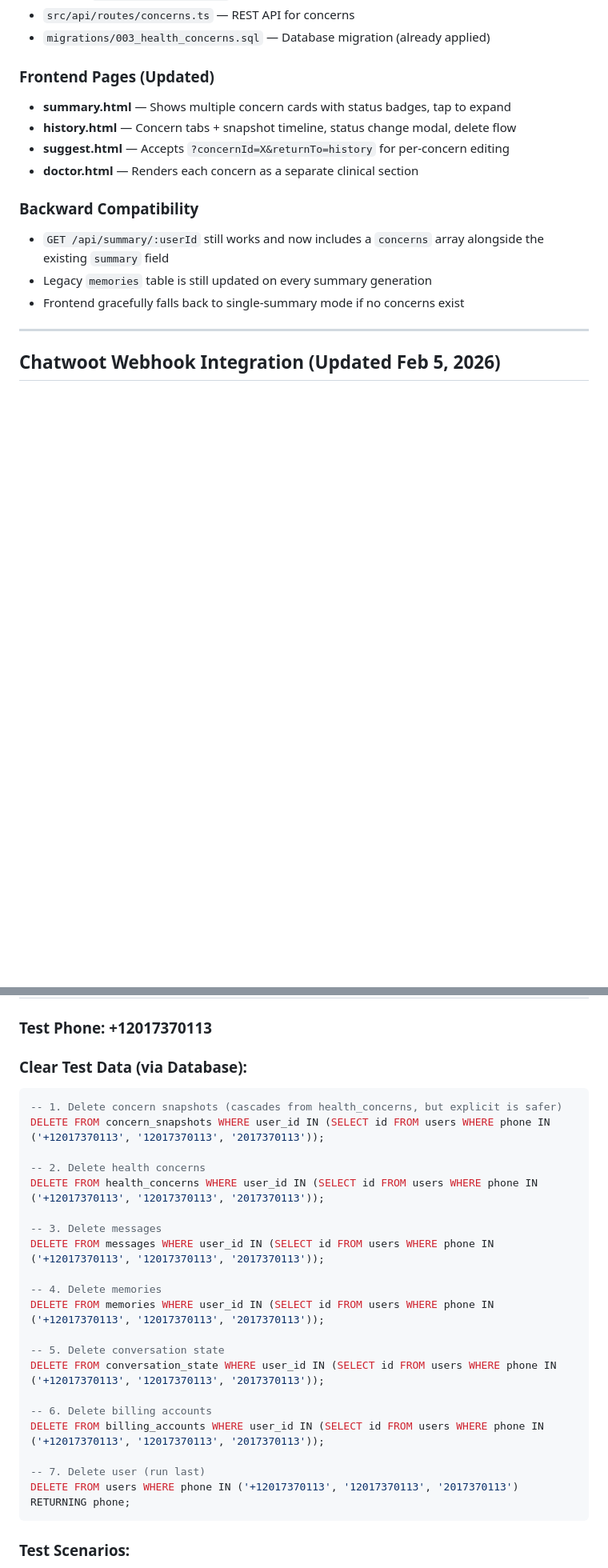
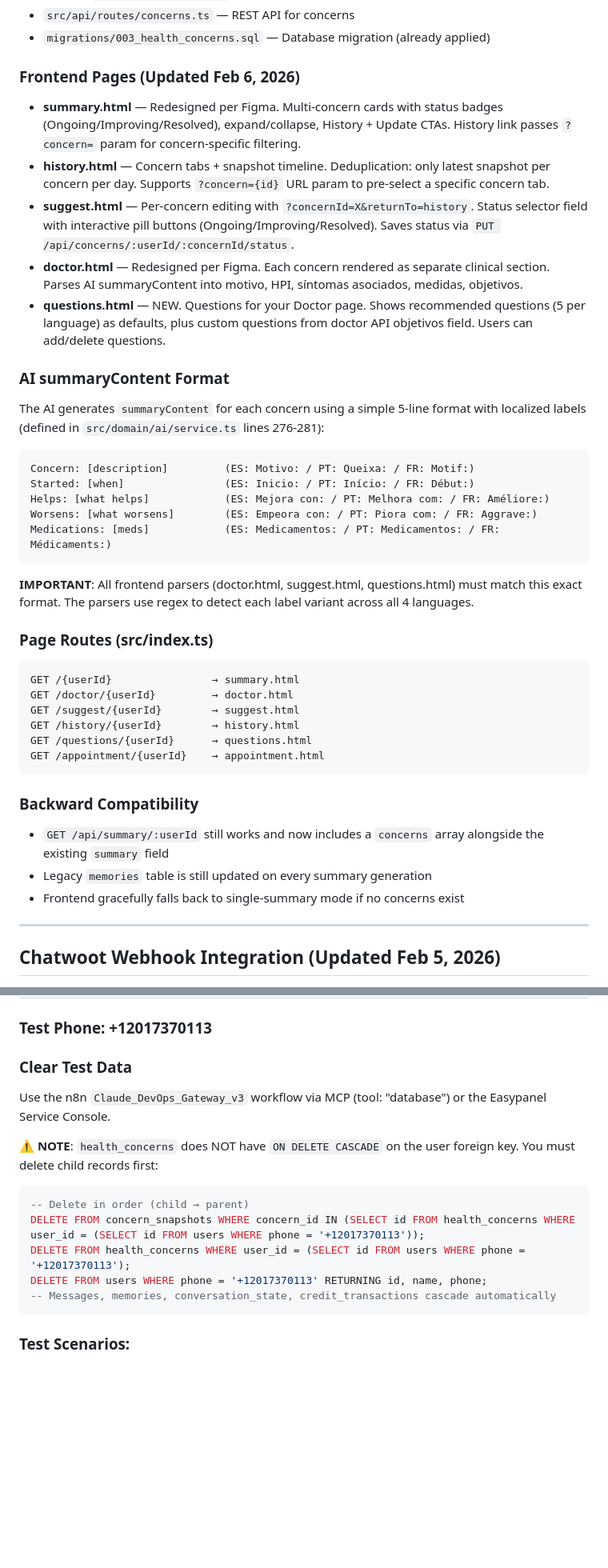
Before and after one commit to jmariano19/vivebien-core, a Markdown page: HANDOFF.md, 2 parts joined by grey strips. Shown at 80% size. Drawn GitHub-style; blank space fills up the shorter version.

````diff
--- a/HANDOFF.md
+++ b/HANDOFF.md
@@ -217,11 +218,35 @@ CareLog now tracks multiple health concerns per user instead of a single summary
 - `src/api/routes/concerns.ts` — REST API for concerns
 - `migrations/003_health_concerns.sql` — Database migration (already applied)
 
-### Frontend Pages (Updated)
-- **summary.html** — Shows multiple concern cards with status badges, tap to expand
-- **history.html** — Concern tabs + snapshot timeline, status change modal, delete flow
-- **suggest.html** — Accepts `?concernId=X&returnTo=history` for per-concern editing
-- **doctor.html** — Renders each concern as a separate clinical section
+### Frontend Pages (Updated Feb 6, 2026)
+- **summary.html** — Redesigned per Figma. Multi-concern cards with status badges (Ongoing/Improving/Resolved), expand/collapse, History + Update CTAs. History link passes `?concern=` param for concern-specific filtering.
+- **history.html** — Concern tabs + snapshot timeline. Deduplication: only latest snapshot per concern per day. Supports `?concern={id}` URL param to pre-select a specific concern tab.
+- **suggest.html** — Per-concern editing with `?concernId=X&returnTo=history`. Status selector field with interactive pill buttons (Ongoing/Improving/Resolved). Saves status via `PUT /api/concerns/:userId/:concernId/status`.
+- **doctor.html** — Redesigned per Figma. Each concern rendered as separate clinical section. Parses AI summaryContent into motivo, HPI, síntomas asociados, medidas, objetivos.
+- **questions.html** — NEW. Questions for your Doctor page. Shows recommended questions (5 per language) as defaults, plus custom questions from doctor API objetivos field. Users can add/delete questions.
+
+### AI summaryContent Format
+The AI generates `summaryContent` for each concern using a simple 5-line format with localized labels (defined in `src/domain/ai/service.ts` lines 276-281):
+
+```
+Concern: [description]         (ES: Motivo: / PT: Queixa: / FR: Motif:)
+Started: [when]                (ES: Inicio: / PT: Início: / FR: Début:)
+Helps: [what helps]            (ES: Mejora con: / PT: Melhora com: / FR: Améliore:)
+Worsens: [what worsens]        (ES: Empeora con: / PT: Piora com: / FR: Aggrave:)
+Medications: [meds]            (ES: Medicamentos: / PT: Medicamentos: / FR: Médicaments:)
+```
+
+**IMPORTANT**: All frontend parsers (doctor.html, suggest.html, questions.html) must match this exact format. The parsers use regex to detect each label variant across all 4 languages.
+
+### Page Routes (src/index.ts)
+```
+GET /{userId}                → summary.html
+GET /doctor/{userId}         → doctor.html
+GET /suggest/{userId}        → suggest.html
+GET /history/{userId}        → history.html
+GET /questions/{userId}      → questions.html
+GET /appointment/{userId}    → appointment.html
+```
 
 ### Backward Compatibility
 - `GET /api/summary/:userId` still works and now includes a `concerns` array alongside the existing `summary` field
@@ -438,28 +487,17 @@ Link appears after AI generates a summary in WhatsApp.
 
 ### Test Phone: +12017370113
 
-### Clear Test Data (via Database):
+### Clear Test Data
+Use the n8n `Claude_DevOps_Gateway_v3` workflow via MCP (tool: "database") or the Easypanel Service Console.
+
+**⚠️ NOTE**: `health_concerns` does NOT have `ON DELETE CASCADE` on the user foreign key. You must delete child records first:
+
 ```sql
--- 1. Delete concern snapshots (cascades from health_concerns, but explicit is safer)
-DELETE FROM concern_snapshots WHERE user_id IN (SELECT id FROM users WHERE phone IN ('+12017370113', '12017370113', '2017370113'));
-
--- 2. Delete health concerns
-DELETE FROM health_concerns WHERE user_id IN (SELECT id FROM users WHERE phone IN ('+12017370113', '12017370113', '2017370113'));
-
--- 3. Delete messages
-DELETE FROM messages WHERE user_id IN (SELECT id FROM users WHERE phone IN ('+12017370113', '12017370113', '2017370113'));
-
--- 4. Delete memories
-DELETE FROM memories WHERE user_id IN (SELECT id FROM users WHERE phone IN ('+12017370113', '12017370113', '2017370113'));
-
--- 5. Delete conversation state
-DELETE FROM conversation_state WHERE user_id IN (SELECT id FROM users WHERE phone IN ('+12017370113', '12017370113', '2017370113'));
-
--- 6. Delete billing accounts
-DELETE FROM billing_accounts WHERE user_id IN (SELECT id FROM users WHERE phone IN ('+12017370113', '12017370113', '2017370113'));
-
--- 7. Delete user (run last)
-DELETE FROM users WHERE phone IN ('+12017370113', '12017370113', '2017370113') RETURNING phone;
+-- Delete in order (child → parent)
+DELETE FROM concern_snapshots WHERE concern_id IN (SELECT id FROM health_concerns WHERE user_id = (SELECT id FROM users WHERE phone = '+12017370113'));
+DELETE FROM health_concerns WHERE user_id = (SELECT id FROM users WHERE phone = '+12017370113');
+DELETE FROM users WHERE phone = '+12017370113' RETURNING id, name, phone;
+-- Messages, memories, conversation_state, credit_transactions cascade automatically
 ```
 
 ### Test Scenarios:
````
Also changed, not shown: other parts of HANDOFF.md (+73 -14 lines).
